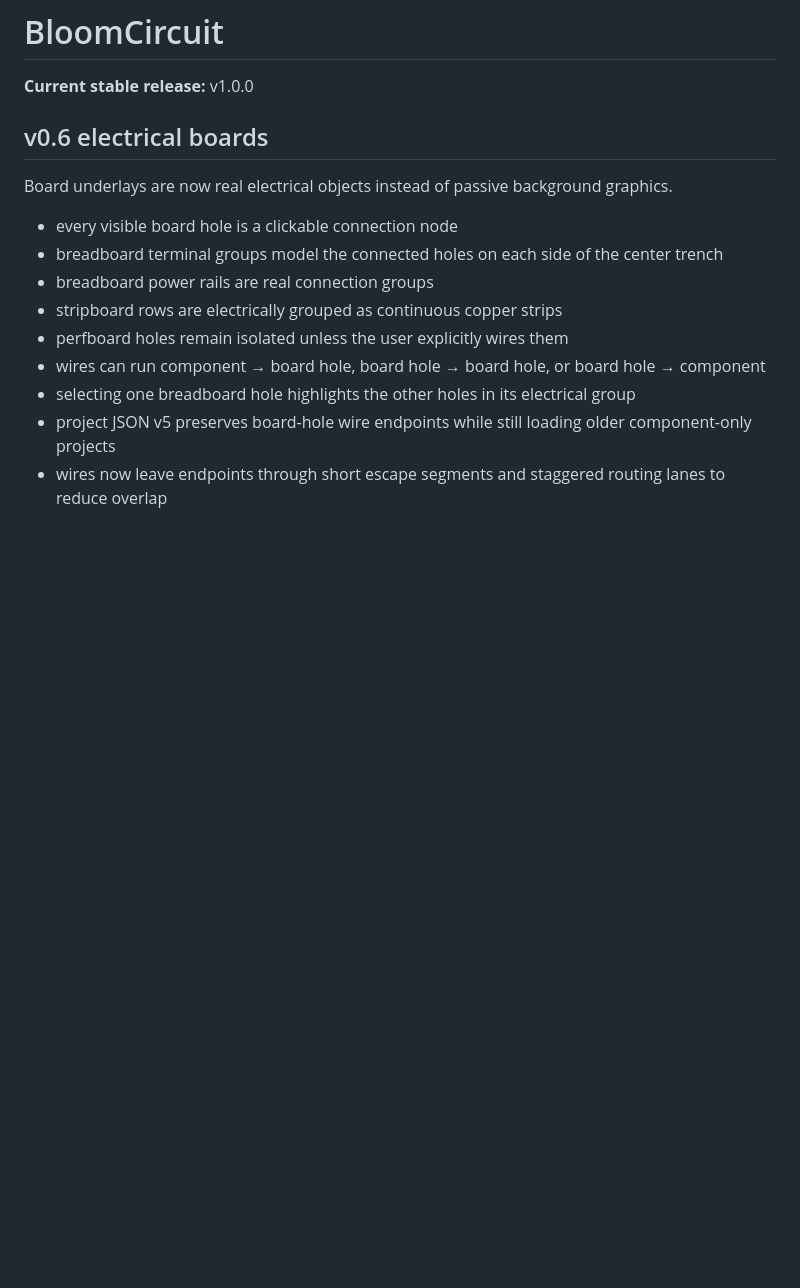
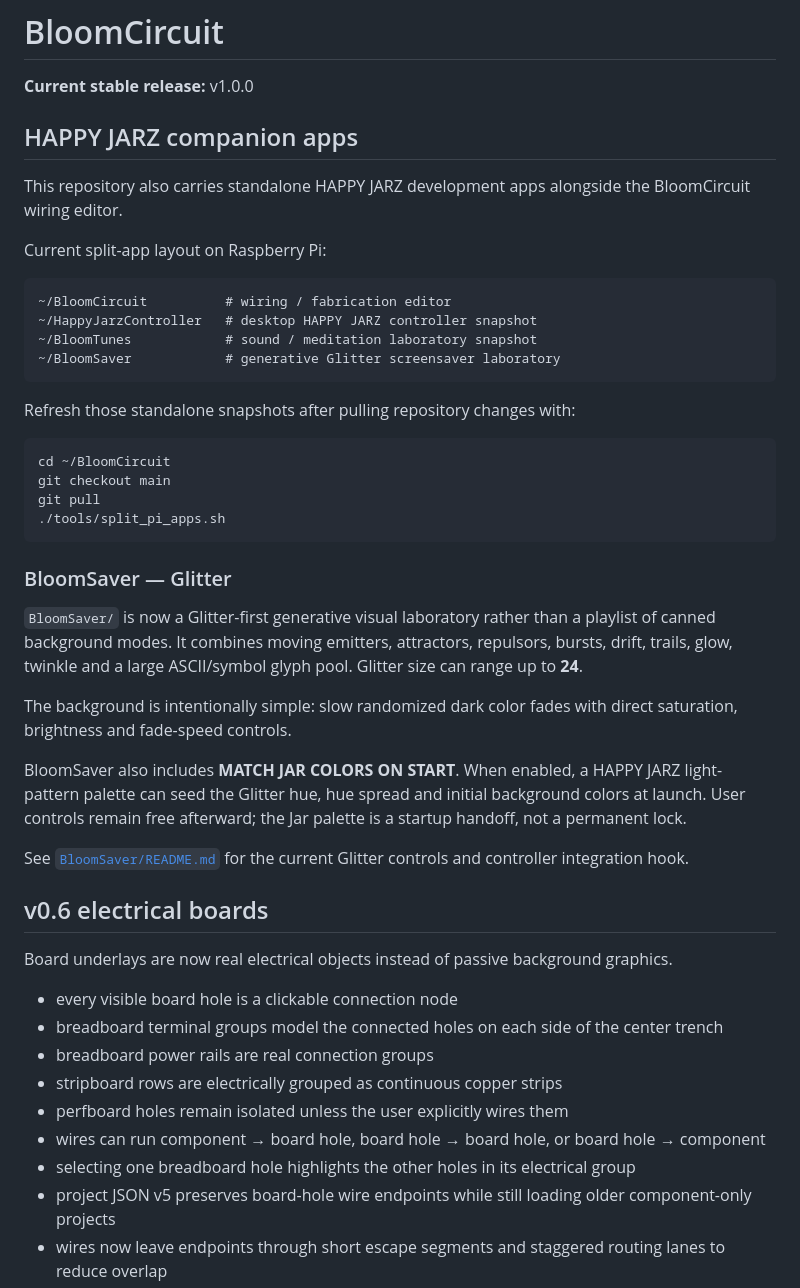
Before and after one commit to Etsimulocto/BloomCircuit, a Markdown page: README.md, the part around the change. GitHub-like rendering; blank space fills up the shorter version.

Commit message:
Document standalone HAPPY JARZ companion apps

````diff
--- a/README.md
+++ b/README.md
@@ -1,6 +1,38 @@
 # BloomCircuit
 
 **Current stable release:** v1.0.0
+
+## HAPPY JARZ companion apps
+
+This repository also carries standalone HAPPY JARZ development apps alongside the BloomCircuit wiring editor.
+
+Current split-app layout on Raspberry Pi:
+
+```text
+~/BloomCircuit          # wiring / fabrication editor
+~/HappyJarzController   # desktop HAPPY JARZ controller snapshot
+~/BloomTunes            # sound / meditation laboratory snapshot
+~/BloomSaver            # generative Glitter screensaver laboratory
+```
+
+Refresh those standalone snapshots after pulling repository changes with:
+
+```bash
+cd ~/BloomCircuit
+git checkout main
+git pull
+./tools/split_pi_apps.sh
+```
+
+### BloomSaver — Glitter
+
+`BloomSaver/` is now a Glitter-first generative visual laboratory rather than a playlist of canned background modes. It combines moving emitters, attractors, repulsors, bursts, drift, trails, glow, twinkle and a large ASCII/symbol glyph pool. Glitter size can range up to **24**.
+
+The background is intentionally simple: slow randomized dark color fades with direct saturation, brightness and fade-speed controls.
+
+BloomSaver also includes **MATCH JAR COLORS ON START**. When enabled, a HAPPY JARZ light-pattern palette can seed the Glitter hue, hue spread and initial background colors at launch. User controls remain free afterward; the Jar palette is a startup handoff, not a permanent lock.
+
+See [`BloomSaver/README.md`](BloomSaver/README.md) for the current Glitter controls and controller integration hook.
 
 ## v0.6 electrical boards
 
````
